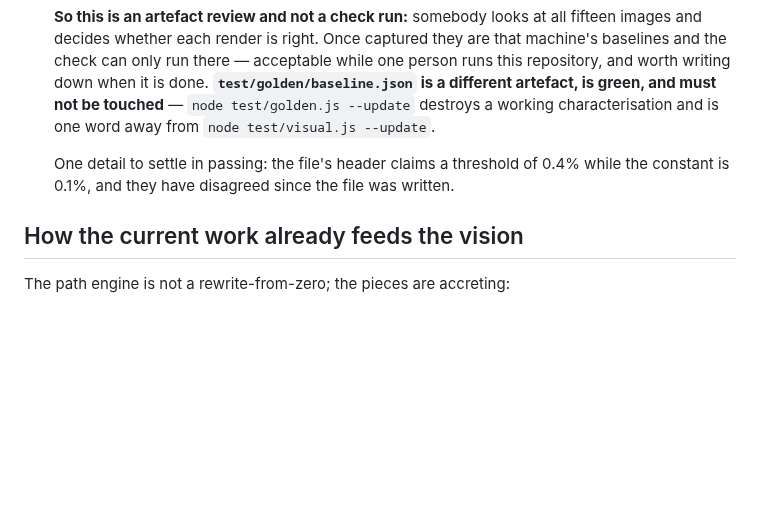
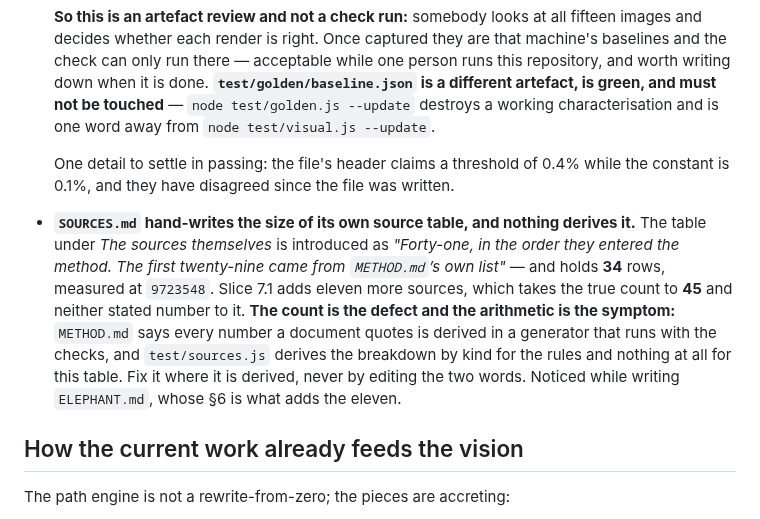
Before and after one commit to RNPGhost/RuedaSimulator, a Markdown page: ROADMAP.md, the part around the change. GitHub-like rendering; blank space fills up the shorter version.

Commit message:
Backlog: SOURCES.md hand-writes the size of its own source table
The table under *The sources themselves* is introduced as forty-one and holds
34 rows; slice 7.1 adds eleven more sources, which takes the true count to 45
and neither stated number to it.

Recorded as a backlog item rather than fixed in passing: the count is the
defect and the arithmetic is the symptom. Every number a document quotes is
derived in a generator that runs with the checks, and nothing derives this one
— test/sources.js derives the breakdown by kind for the rules and nothing at
all for that table.

Co-Authored-By: Claude Opus 5 <noreply@anthropic.com>

```diff
--- a/ROADMAP.md
+++ b/ROADMAP.md
@@ -731,6 +731,16 @@ blocks the pathing rework.
   One detail to settle in passing: the file's header claims a threshold of 0.4% while the constant is
   0.1%, and they have disagreed since the file was written.
 
+- **`SOURCES.md` hand-writes the size of its own source table, and nothing derives it.** The table
+  under *The sources themselves* is introduced as *"Forty-one, in the order they entered the method.
+  The first twenty-nine came from `METHOD.md`’s own list"* — and holds **34** rows, measured at
+  `9723548`. Slice 7.1 adds eleven more sources, which takes the true count to **45** and neither
+  stated number to it. **The count is the defect and the arithmetic is the symptom:** `METHOD.md`
+  says every number a document quotes is derived in a generator that runs with the checks, and
+  `test/sources.js` derives the breakdown by kind for the rules and nothing at all for this table.
+  Fix it where it is derived, never by editing the two words. Noticed while writing `ELEPHANT.md`,
+  whose §6 is what adds the eleven.
+
 ## How the current work already feeds the vision
 
 The path engine is not a rewrite-from-zero; the pieces are accreting:
```
